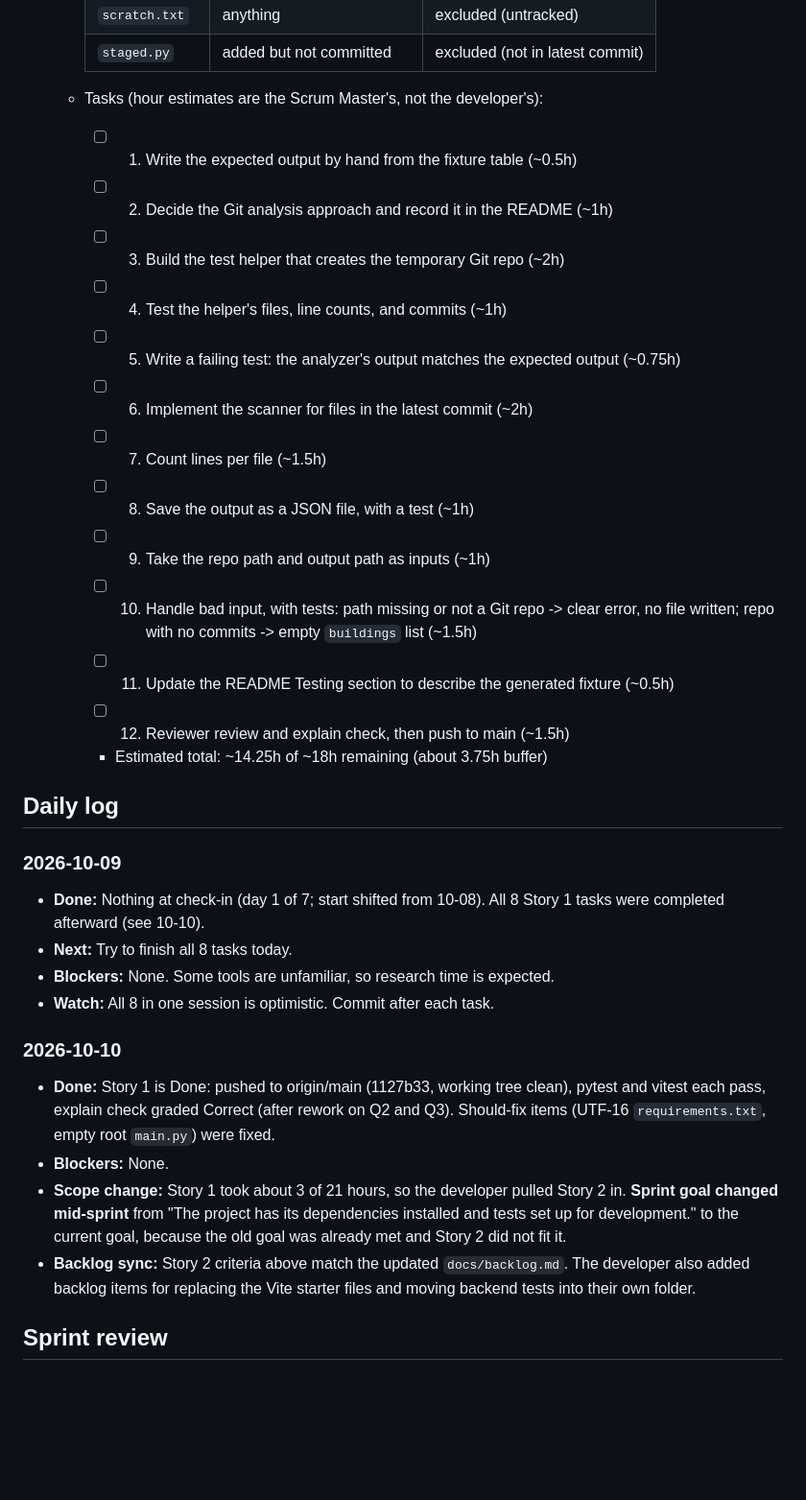
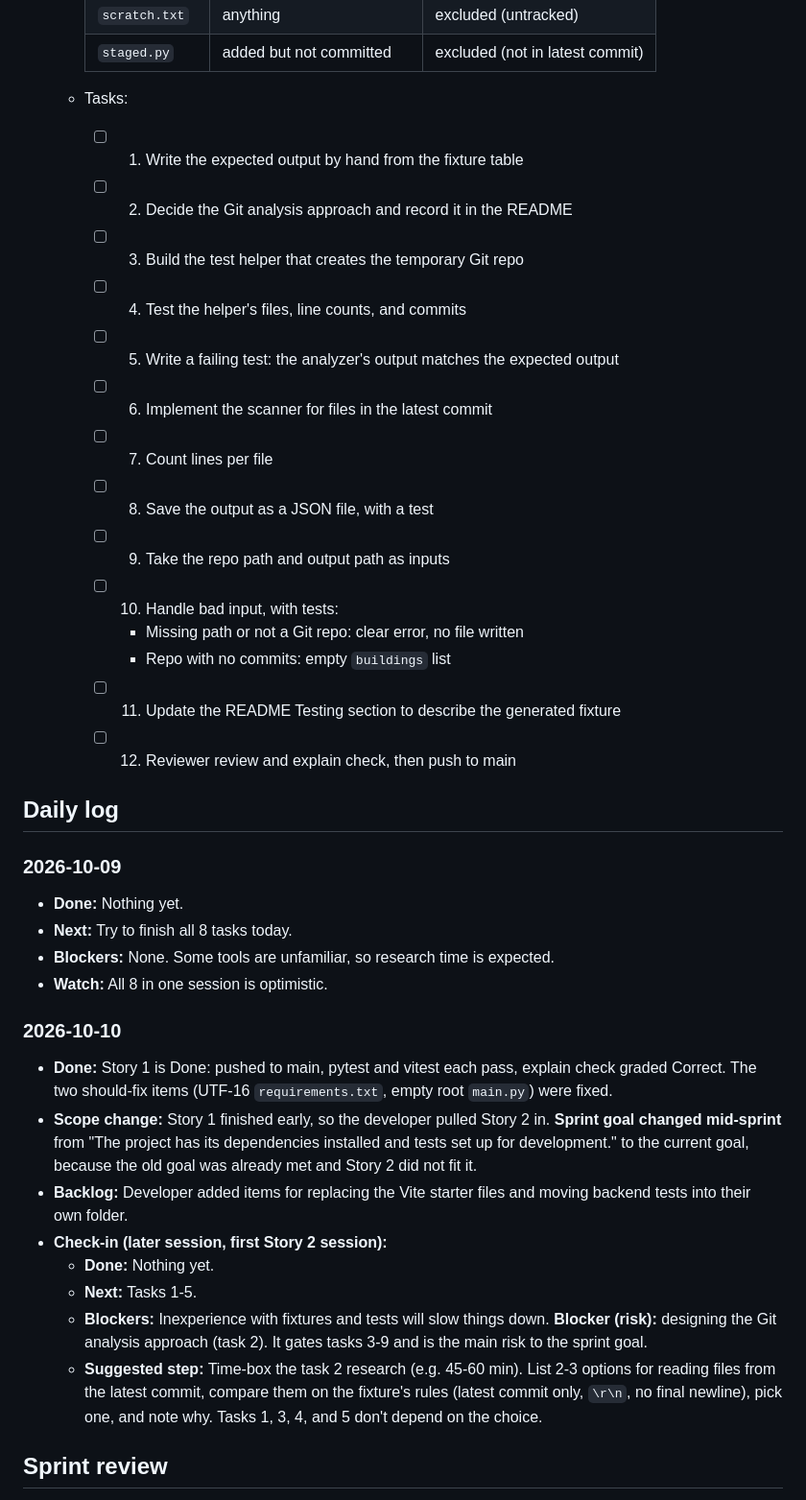
Before and after one commit to Pirateqeq/Codebase-City, a Markdown page: docs/sprints/sprint-01.md, the part around one of its changes. Shown at 96% size. GitHub-like rendering; blank space fills up the shorter version.

Commit message:
Fixed congestion and readibility of file.

```diff
--- a/docs/sprints/sprint-01.md
+++ b/docs/sprints/sprint-01.md
@@ -43,34 +44,39 @@
     | `debug.log` | anything | excluded (ignored) |
     | `scratch.txt` | anything | excluded (untracked) |
     | `staged.py` | added but not committed | excluded (not in latest commit) |
-  - Tasks (hour estimates are the Scrum Master's, not the developer's):
-    - [ ] 1. Write the expected output by hand from the fixture table (~0.5h)
-    - [ ] 2. Decide the Git analysis approach and record it in the README (~1h)
-    - [ ] 3. Build the test helper that creates the temporary Git repo (~2h)
-    - [ ] 4. Test the helper's files, line counts, and commits (~1h)
-    - [ ] 5. Write a failing test: the analyzer's output matches the expected output (~0.75h)
-    - [ ] 6. Implement the scanner for files in the latest commit (~2h)
-    - [ ] 7. Count lines per file (~1.5h)
-    - [ ] 8. Save the output as a JSON file, with a test (~1h)
-    - [ ] 9. Take the repo path and output path as inputs (~1h)
-    - [ ] 10. Handle bad input, with tests: path missing or not a Git repo -> clear error, no file written; repo with no commits -> empty `buildings` list (~1.5h)
-    - [ ] 11. Update the README Testing section to describe the generated fixture (~0.5h)
-    - [ ] 12. Reviewer review and explain check, then push to main (~1.5h)
-    - Estimated total: ~14.25h of ~18h remaining (about 3.75h buffer)
+  - Tasks:
+    - [ ] 1. Write the expected output by hand from the fixture table
+    - [ ] 2. Decide the Git analysis approach and record it in the README
+    - [ ] 3. Build the test helper that creates the temporary Git repo
+    - [ ] 4. Test the helper's files, line counts, and commits
+    - [ ] 5. Write a failing test: the analyzer's output matches the expected output
+    - [ ] 6. Implement the scanner for files in the latest commit
+    - [ ] 7. Count lines per file
+    - [ ] 8. Save the output as a JSON file, with a test
+    - [ ] 9. Take the repo path and output path as inputs
+    - [ ] 10. Handle bad input, with tests:
+      - Missing path or not a Git repo: clear error, no file written
+      - Repo with no commits: empty `buildings` list
+    - [ ] 11. Update the README Testing section to describe the generated fixture
+    - [ ] 12. Reviewer review and explain check, then push to main
 
 ## Daily log
 
 ### 2026-10-09
-- **Done:** Nothing at check-in (day 1 of 7; start shifted from 10-08). All 8 Story 1 tasks were completed afterward (see 10-10).
+- **Done:** Nothing yet.
 - **Next:** Try to finish all 8 tasks today.
 - **Blockers:** None. Some tools are unfamiliar, so research time is expected.
-- **Watch:** All 8 in one session is optimistic. Commit after each task.
+- **Watch:** All 8 in one session is optimistic.
 
 ### 2026-10-10
-- **Done:** Story 1 is Done: pushed to origin/main (1127b33, working tree clean), pytest and vitest each pass, explain check graded Correct (after rework on Q2 and Q3). Should-fix items (UTF-16 `requirements.txt`, empty root `main.py`) were fixed.
-- **Blockers:** None.
-- **Scope change:** Story 1 took about 3 of 21 hours, so the developer pulled Story 2 in. **Sprint goal changed mid-sprint** from "The project has its dependencies installed and tests set up for development." to the current goal, because the old goal was already met and Story 2 did not fit it.
-- **Backlog sync:** Story 2 criteria above match the updated `docs/backlog.md`. The developer also added backlog items for replacing the Vite starter files and moving backend tests into their own folder.
+- **Done:** Story 1 is Done: pushed to main, pytest and vitest each pass, explain check graded Correct. The two should-fix items (UTF-16 `requirements.txt`, empty root `main.py`) were fixed.
+- **Scope change:** Story 1 finished early, so the developer pulled Story 2 in. **Sprint goal changed mid-sprint** from "The project has its dependencies installed and tests set up for development." to the current goal, because the old goal was already met and Story 2 did not fit it.
+- **Backlog:** Developer added items for replacing the Vite starter files and moving backend tests into their own folder.
+- **Check-in (later session, first Story 2 session):**
+  - **Done:** Nothing yet.
+  - **Next:** Tasks 1-5.
+  - **Blockers:** Inexperience with fixtures and tests will slow things down. **Blocker (risk):** designing the Git analysis approach (task 2). It gates tasks 3-9 and is the main risk to the sprint goal.
+  - **Suggested step:** Time-box the task 2 research (e.g. 45-60 min). List 2-3 options for reading files from the latest commit, compare them on the fixture's rules (latest commit only, `\r\n`, no final newline), pick one, and note why. Tasks 1, 3, 4, and 5 don't depend on the choice.
 
 ## Sprint review
 
```
Also changed, not shown: other parts of docs/sprints/sprint-01.md (+8 -7 lines).
